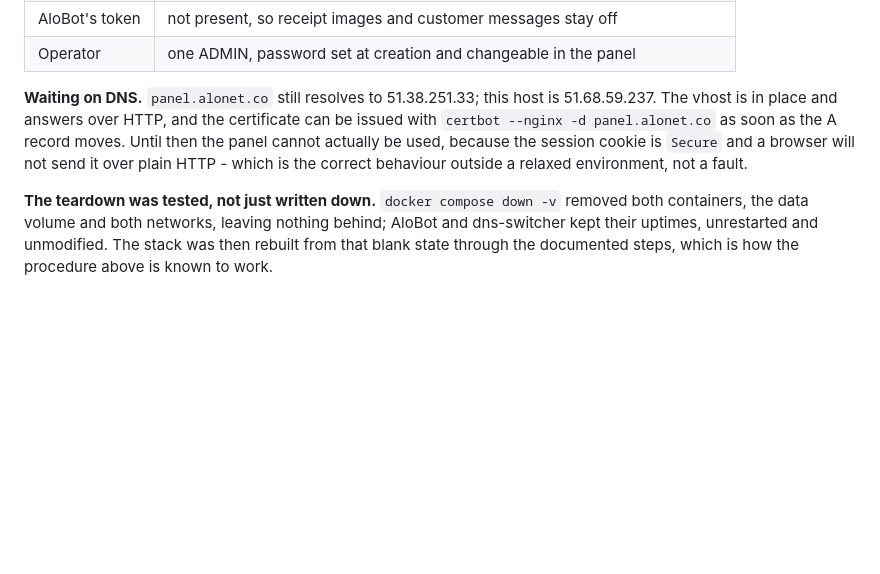
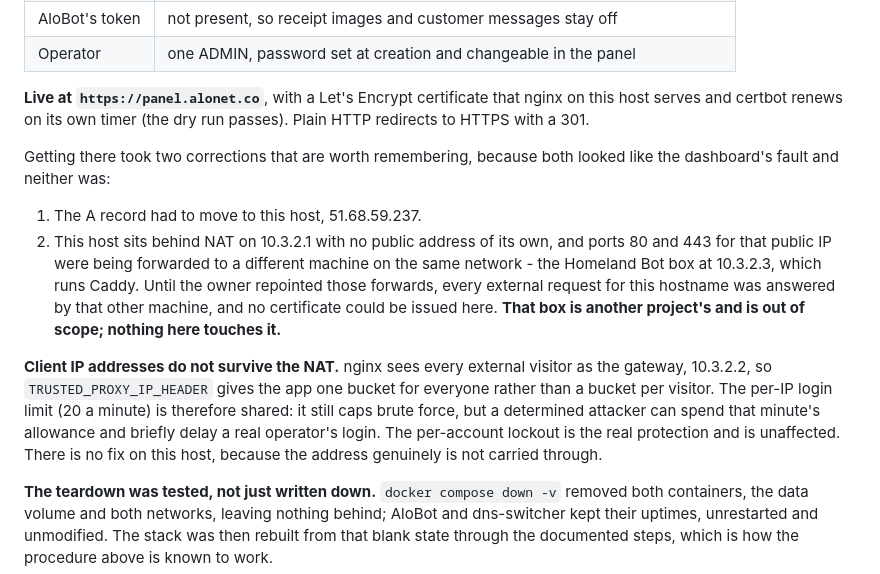
Before and after one commit to wanpire/AloBot-Dashboard, a Markdown page: docs/staging-deployment.md, the part around the change. Drawn GitHub-style; blank space fills up the shorter version.

Commit message:
Record that staging is live on HTTPS, and why it took two corrections
The A record had to move here, and the public IP's ports 80 and 443 were
forwarded to a different machine on the same private network, so every
external request was answered by that box and no certificate could be issued
here. Once the owner repointed the forwards, nginx on this host answered
externally and certbot issued a Let's Encrypt certificate, with renewal armed
and its dry run passing.

Also records what the NAT costs: client addresses do not survive it, so the
per-IP login limit is one shared bucket. The per-account lockout is
unaffected and is the real protection.

Co-Authored-By: Claude Opus 5 <noreply@anthropic.com>

```diff
--- a/docs/staging-deployment.md
+++ b/docs/staging-deployment.md
@@ -119,12 +119,30 @@ beside AloBot and dns-switcher and touching neither.
 | AloBot's token | not present, so receipt images and customer messages stay off |
 | Operator | one ADMIN, password set at creation and changeable in the panel |
 
-**Waiting on DNS.** `panel.alonet.co` still resolves to 51.38.251.33; this
-host is 51.68.59.237. The vhost is in place and answers over HTTP, and the
-certificate can be issued with `certbot --nginx -d panel.alonet.co` as soon as
-the A record moves. Until then the panel cannot actually be used, because the
-session cookie is `Secure` and a browser will not send it over plain HTTP -
-which is the correct behaviour outside a relaxed environment, not a fault.
+**Live at `https://panel.alonet.co`**, with a Let's Encrypt certificate that
+nginx on this host serves and certbot renews on its own timer (the dry run
+passes). Plain HTTP redirects to HTTPS with a 301.
+
+Getting there took two corrections that are worth remembering, because both
+looked like the dashboard's fault and neither was:
+
+1. The A record had to move to this host, 51.68.59.237.
+2. This host sits behind NAT on 10.3.2.1 with no public address of its own,
+   and ports 80 and 443 for that public IP were being forwarded to a
+   different machine on the same network - the Homeland Bot box at 10.3.2.3,
+   which runs Caddy. Until the owner repointed those forwards, every external
+   request for this hostname was answered by that other machine, and no
+   certificate could be issued here. **That box is another project's and is
+   out of scope; nothing here touches it.**
+
+**Client IP addresses do not survive the NAT.** nginx sees every external
+visitor as the gateway, 10.3.2.2, so `TRUSTED_PROXY_IP_HEADER` gives the app
+one bucket for everyone rather than a bucket per visitor. The per-IP login
+limit (20 a minute) is therefore shared: it still caps brute force, but a
+determined attacker can spend that minute's allowance and briefly delay a real
+operator's login. The per-account lockout is the real protection and is
+unaffected. There is no fix on this host, because the address genuinely is not
+carried through.
 
 **The teardown was tested, not just written down.** `docker compose down -v`
 removed both containers, the data volume and both networks, leaving nothing
```
